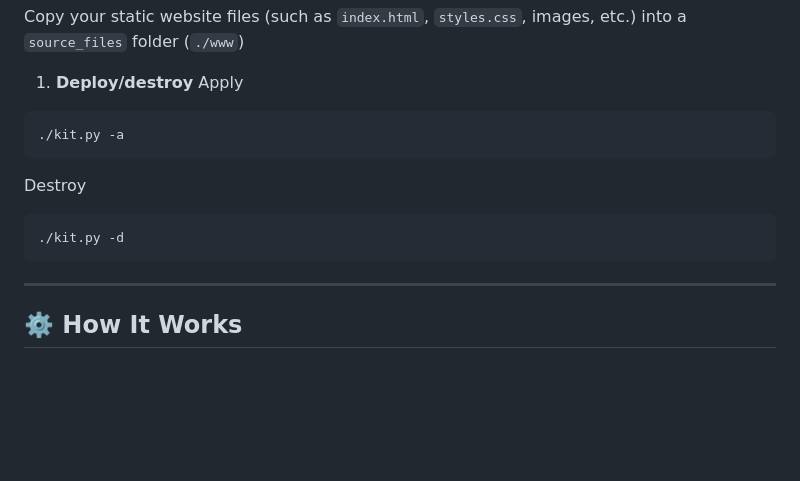
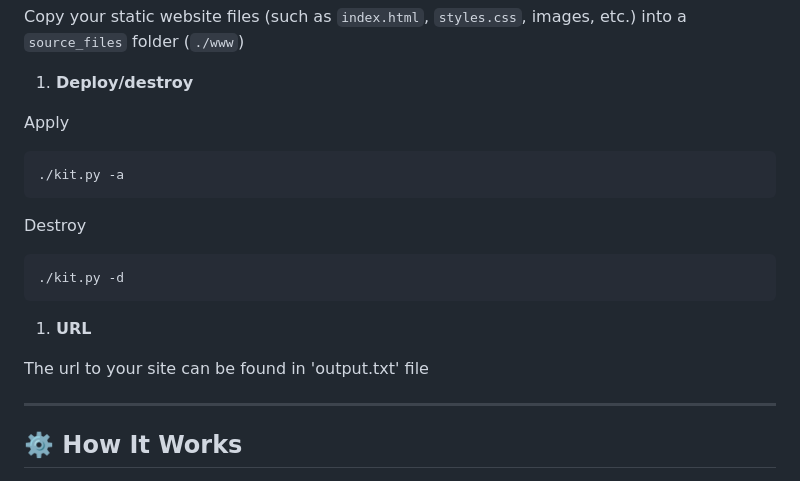
Before and after one commit to dushkevich/infrastructure-kit, a Markdown page: README.md, the part around the change. Drawn GitHub-style; blank space fills up the shorter version.

Commit message:
Update readme with url reference

````diff
--- a/README.md
+++ b/README.md
@@ -75,6 +75,7 @@ security   = false
 Copy your static website files (such as `index.html`, `styles.css`, images, etc.) into a `source_files` folder (`./www`)
 
 1. **Deploy/destroy**
+
 Apply
 
 ```bash
@@ -85,6 +86,10 @@ Destroy
 ```bash
 ./kit.py -d
 ```
+
+1. **URL**
+
+The url to your site can be found in 'output.txt' file
 
 ---
 
````
